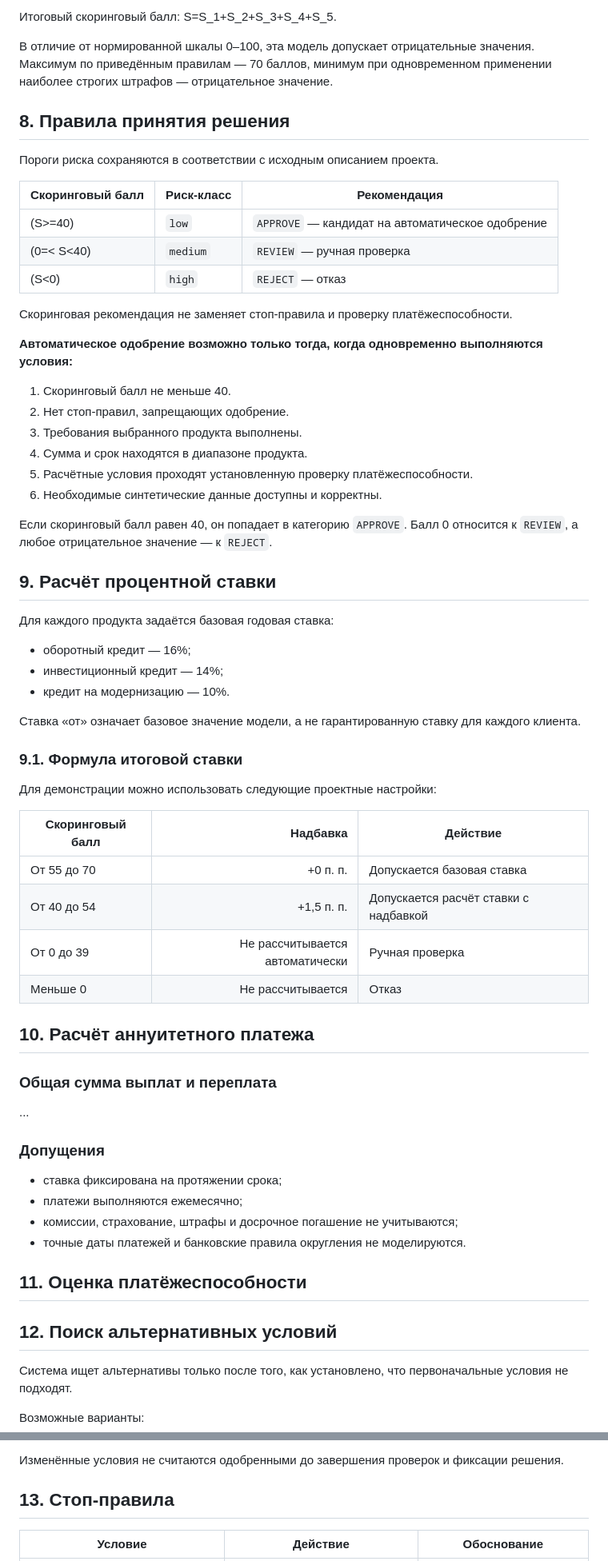
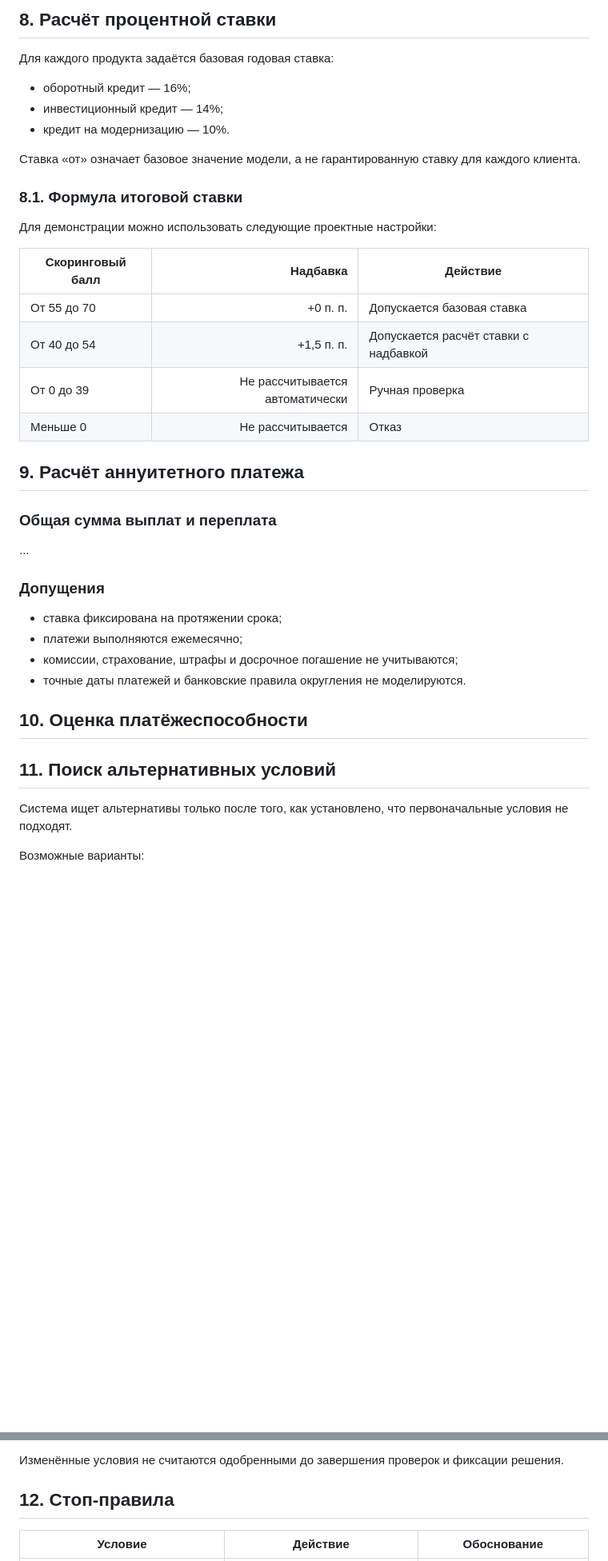
Before and after one commit to SashaShalomina/alfa-credit-cabinet, a Markdown page: README.md, 2 parts joined by grey strips. Shown at 80% size. GitHub-like rendering; blank space fills up the shorter version.

Commit message:
Добавила мою финанс модель (Кира)

```diff
--- a/README.md
+++ b/README.md
@@ -274,30 +284,4 @@ flowchart TD
-Итоговый скоринговый балл: S=S_1+S_2+S_3+S_4+S_5.
-
-В отличие от нормированной шкалы 0–100, эта модель допускает отрицательные значения. Максимум по приведённым правилам — 70 баллов, минимум при одновременном применении наиболее строгих штрафов — отрицательное значение.
-
-## 8. Правила принятия решения
-
-Пороги риска сохраняются в соответствии с исходным описанием проекта.
-
-| Скоринговый балл | Риск-класс | Рекомендация |
-|---|---|---|
-| \(S>=40\) | `low` | `APPROVE` — кандидат на автоматическое одобрение |
-| \(0=< S<40\) | `medium` | `REVIEW` — ручная проверка |
-| \(S<0\) | `high` | `REJECT` — отказ |
-
-Скоринговая рекомендация не заменяет стоп-правила и проверку платёжеспособности.
-
-**Автоматическое одобрение возможно только тогда, когда одновременно выполняются условия:**
-1. Скоринговый балл не меньше 40.
-2. Нет стоп-правил, запрещающих одобрение.
-3. Требования выбранного продукта выполнены.
-4. Сумма и срок находятся в диапазоне продукта.
-5. Расчётные условия проходят установленную проверку платёжеспособности.
-6. Необходимые синтетические данные доступны и корректны.
-
-Если скоринговый балл равен 40, он попадает в категорию `APPROVE`. Балл 0 относится к `REVIEW`, а любое отрицательное значение — к `REJECT`.
-
-## 9. Расчёт процентной ставки
+## 8. Расчёт процентной ставки
 
 Для каждого продукта задаётся базовая годовая ставка:
 
@@ -307,7 +291,7 @@ flowchart TD
 
 Ставка «от» означает базовое значение модели, а не гарантированную ставку для каждого клиента.
 
-### 9.1. Формула итоговой ставки
+### 8.1. Формула итоговой ставки
 
 Для демонстрации можно использовать следующие проектные настройки:
 
@@ -318,7 +302,7 @@ flowchart TD
 | От 0 до 39 | Не рассчитывается автоматически | Ручная проверка |
 | Меньше 0 | Не рассчитывается | Отказ |
 
-## 10. Расчёт аннуитетного платежа
+## 9. Расчёт аннуитетного платежа
 
 ### Общая сумма выплат и переплата
 ...
@@ -328,10 +312,10 @@ flowchart TD
 - комиссии, страхование, штрафы и досрочное погашение не учитываются;
 - точные даты платежей и банковские правила округления не моделируются.
 
-## 11. Оценка платёжеспособности
+## 10. Оценка платёжеспособности
 
 
-## 12. Поиск альтернативных условий
+## 11. Поиск альтернативных условий
 
 Система ищет альтернативы только после того, как установлено, что первоначальные условия не подходят.
 
@@ -356,7 +340,7 @@ flowchart TD
 
 Изменённые условия не считаются одобренными до завершения проверок и фиксации решения.
 
-## 13. Стоп-правила
+## 12. Стоп-правила
 
 | Условие | Действие | Обоснование |
 |---|---|---|
```
Also changed, not shown: other parts of README.md (+74 -64 lines).
